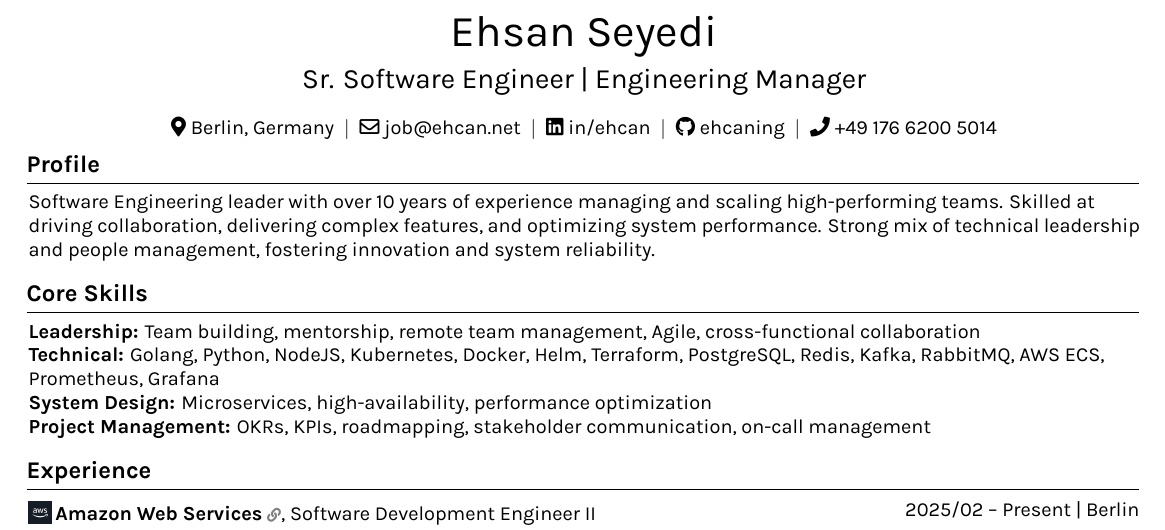
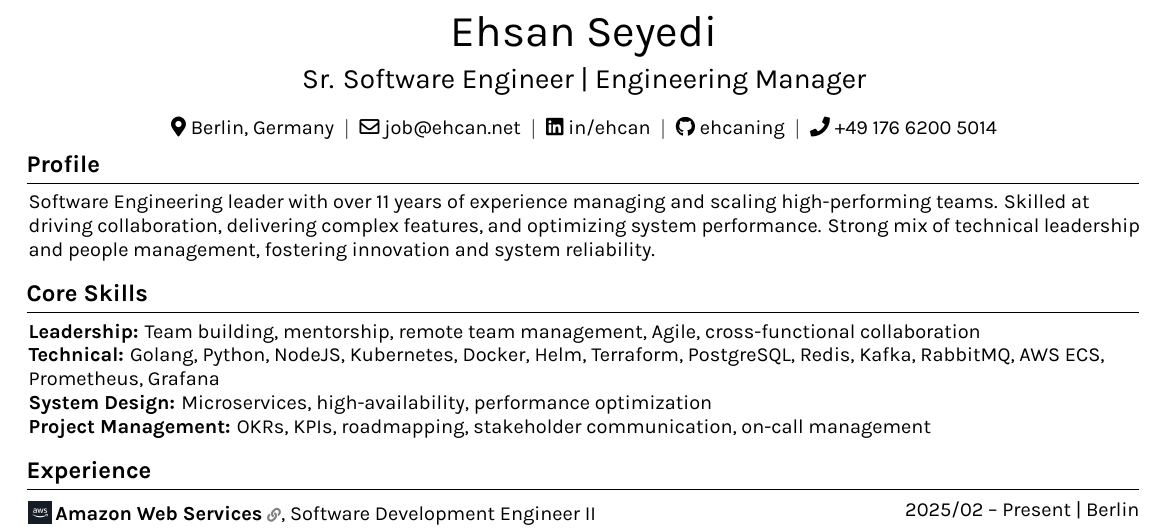
Before and after one commit to ehcaning/my-resume, a LaTeX CV (resume.tex, which reads config.tex, sections/profile.tex): part of page 1 of 2, cut so that both start at the same text. Compiled offline with XeLaTeX.

Commit message:
Make years of experience dynamic

```diff
--- a/config.tex
+++ b/config.tex
@@ -166,6 +166,10 @@
 }
 
 % new command for external links:
+\newcommand{\startWorkingYear}{2014} % Start working year
+\newcommand{\yearsOfExp}{\the\numexpr\year - \startWorkingYear\relax}
+
+
 \newcommand{\companyentry}[3]{%
   \hrefWithArrow{#2}{%
     \raisebox{-0.15\height}{\includegraphics[height=0.4cm]{#3}}%
--- a/sections/profile.tex
+++ b/sections/profile.tex
@@ -1,5 +1,6 @@
 \section{Profile}
 
     \begin{onecolentry}
-        Software Engineering leader with over 10 years of experience managing and scaling high-performing teams. Skilled at driving collaboration, delivering complex features, and optimizing system performance. Strong mix of technical leadership and people management, fostering innovation and system reliability.
+        Software Engineering leader with over \yearsOfExp\ years of experience managing and scaling high-performing teams.
+        Skilled at driving collaboration, delivering complex features, and optimizing system performance. Strong mix of technical leadership and people management, fostering innovation and system reliability.
     \end{onecolentry}
```
